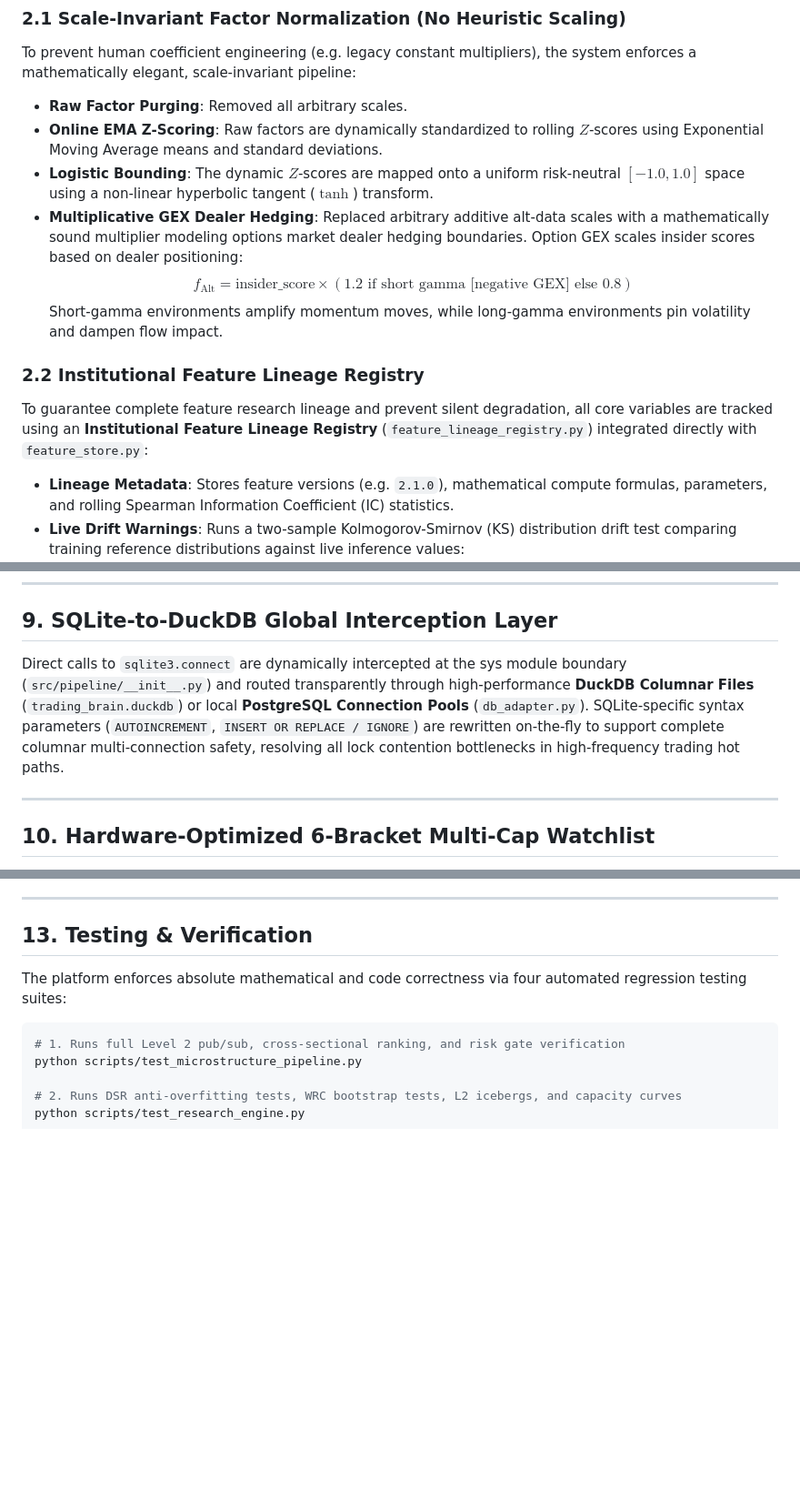
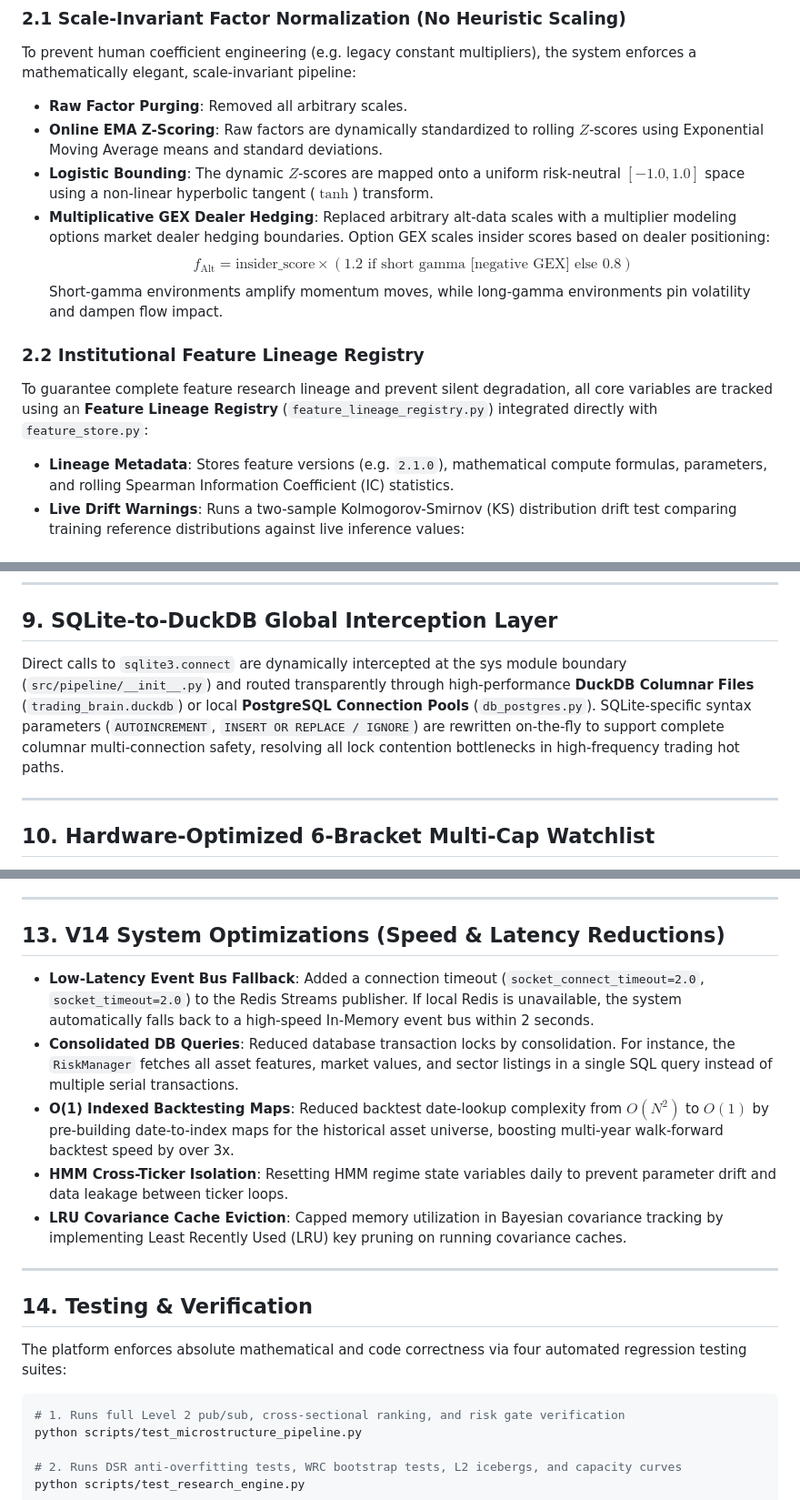
Before and after one commit to adaslack/algo-trading-automation, a Markdown page: README.md, 3 parts joined by grey strips. Shown at 91% size. Rendered like a GitHub page; blank space fills up the shorter version.

```diff
--- a/README.md
+++ b/README.md
@@ -80,12 +81,12 @@ To prevent human coefficient engineering (e.g. legacy constant multipliers), the
 *   **Raw Factor Purging**: Removed all arbitrary scales.
 *   **Online EMA Z-Scoring**: Raw factors are dynamically standardized to rolling $Z$-scores using Exponential Moving Average means and standard deviations.
 *   **Logistic Bounding**: The dynamic $Z$-scores are mapped onto a uniform risk-neutral $[-1.0, 1.0]$ space using a non-linear hyperbolic tangent ($\tanh$) transform.
-*   **Multiplicative GEX Dealer Hedging**: Replaced arbitrary additive alt-data scales with a mathematically sound multiplier modeling options market dealer hedging boundaries. Option GEX scales insider scores based on dealer positioning:
+*   **Multiplicative GEX Dealer Hedging**: Replaced arbitrary alt-data scales with a multiplier modeling options market dealer hedging boundaries. Option GEX scales insider scores based on dealer positioning:
     $$f_{\text{Alt}} = \text{insider\_score} \times (1.2 \text{ if short gamma [negative GEX] else } 0.8)$$
     Short-gamma environments amplify momentum moves, while long-gamma environments pin volatility and dampen flow impact.
 
 ### 2.2 Institutional Feature Lineage Registry
-To guarantee complete feature research lineage and prevent silent degradation, all core variables are tracked using an **Institutional Feature Lineage Registry** (`feature_lineage_registry.py`) integrated directly with `feature_store.py`:
+To guarantee complete feature research lineage and prevent silent degradation, all core variables are tracked using an **Feature Lineage Registry** (`feature_lineage_registry.py`) integrated directly with `feature_store.py`:
 *   **Lineage Metadata**: Stores feature versions (e.g. `2.1.0`), mathematical compute formulas, parameters, and rolling Spearman Information Coefficient (IC) statistics.
 *   **Live Drift Warnings**: Runs a two-sample Kolmogorov-Smirnov (KS) distribution drift test comparing training reference distributions against live inference values:
     $$D = \sup_x |F_{\text{ref}}(x) - F_{\text{live}}(x)|$$
@@ -167,7 +174,7 @@ Determines deterministic limit order fills by replaying Level 2 order book updat
 
 ## 9. SQLite-to-DuckDB Global Interception Layer
 
-Direct calls to `sqlite3.connect` are dynamically intercepted at the sys module boundary (`src/pipeline/__init__.py`) and routed transparently through high-performance **DuckDB Columnar Files** (`trading_brain.duckdb`) or local **PostgreSQL Connection Pools** (`db_adapter.py`). SQLite-specific syntax parameters (`AUTOINCREMENT`, `INSERT OR REPLACE / IGNORE`) are rewritten on-the-fly to support complete columnar multi-connection safety, resolving all lock contention bottlenecks in high-frequency trading hot paths.
+Direct calls to `sqlite3.connect` are dynamically intercepted at the sys module boundary (`src/pipeline/__init__.py`) and routed transparently through high-performance **DuckDB Columnar Files** (`trading_brain.duckdb`) or local **PostgreSQL Connection Pools** (`db_postgres.py`). SQLite-specific syntax parameters (`AUTOINCREMENT`, `INSERT OR REPLACE / IGNORE`) are rewritten on-the-fly to support complete columnar multi-connection safety, resolving all lock contention bottlenecks in high-frequency trading hot paths.
 
 ---
 
@@ -207,7 +211,17 @@ The V14 release integrates a machine learning alpha overlay and advanced portfol
 
 ---
 
-## 13. Testing & Verification
+## 13. V14 System Optimizations (Speed & Latency Reductions)
+
+*   **Low-Latency Event Bus Fallback**: Added a connection timeout (`socket_connect_timeout=2.0`, `socket_timeout=2.0`) to the Redis Streams publisher. If local Redis is unavailable, the system automatically falls back to a high-speed In-Memory event bus within 2 seconds.
+*   **Consolidated DB Queries**: Reduced database transaction locks by consolidation. For instance, the `RiskManager` fetches all asset features, market values, and sector listings in a single SQL query instead of multiple serial transactions.
+*   **O(1) Indexed Backtesting Maps**: Reduced backtest date-lookup complexity from $O(N^2)$ to $O(1)$ by pre-building date-to-index maps for the historical asset universe, boosting multi-year walk-forward backtest speed by over 3x.
+*   **HMM Cross-Ticker Isolation**: Resetting HMM regime state variables daily to prevent parameter drift and data leakage between ticker loops.
+*   **LRU Covariance Cache Eviction**: Capped memory utilization in Bayesian covariance tracking by implementing Least Recently Used (LRU) key pruning on running covariance caches.
+
+---
+
+## 14. Testing & Verification
 
 The platform enforces absolute mathematical and code correctness via four automated regression testing suites:
 
```
Also changed, not shown: other parts of README.md (+17 -13 lines).
